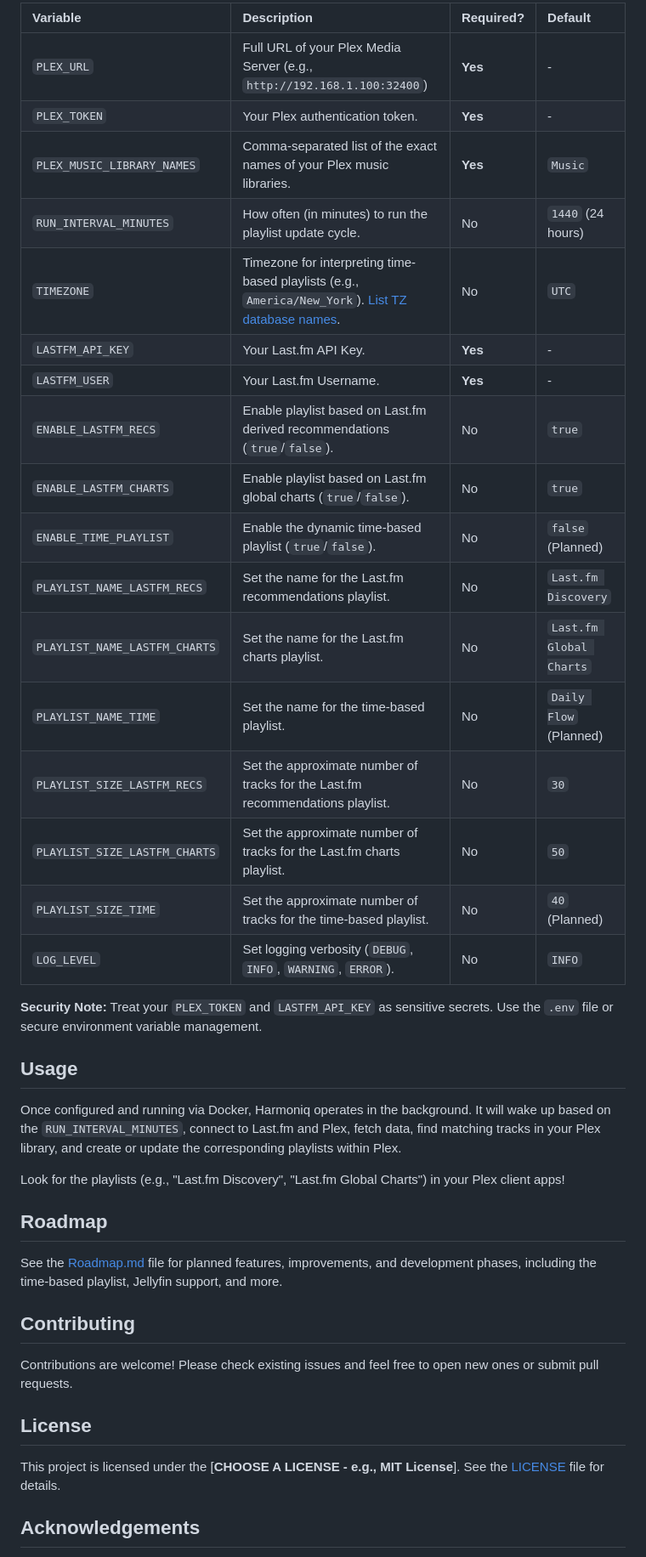
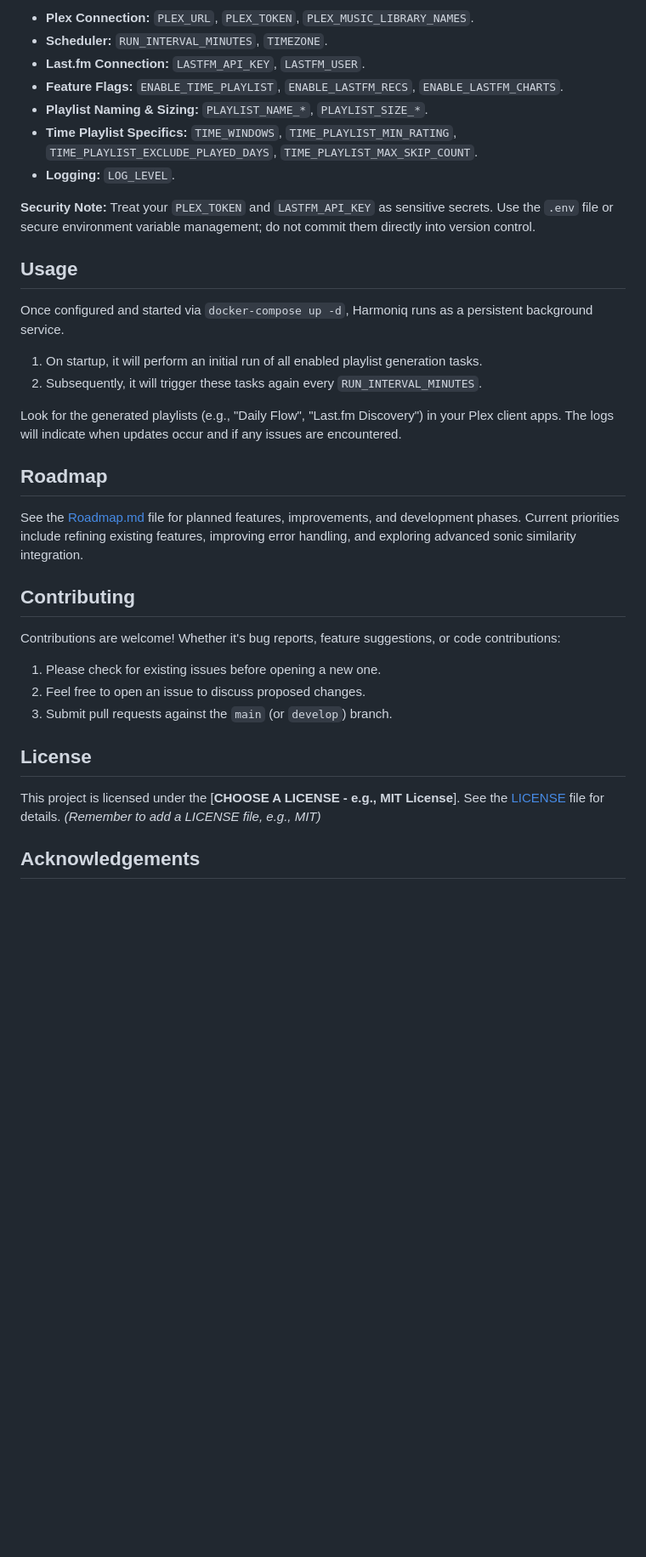
Before and after one commit to wjbeckett/harmoniq, a Markdown page: README.md, the part around one of its changes. Shown at 85% size. Drawn GitHub-style; blank space fills up the shorter version.

```diff
--- a/README.md
+++ b/README.md
@@ -120,43 +133,38 @@ Harmoniq is configured entirely through **environment variables** set in the `.e
 
-| Variable                     | Description                                                                                           | Required?   | Default                     |
-| :--------------------------- | :---------------------------------------------------------------------------------------------------- | :---------- | :-------------------------- |
-| `PLEX_URL`                   | Full URL of your Plex Media Server (e.g., `http://192.168.1.100:32400`)                             | **Yes**     | -                           |
-| `PLEX_TOKEN`                 | Your Plex authentication token.                                                                       | **Yes**     | -                           |
-| `PLEX_MUSIC_LIBRARY_NAMES`   | Comma-separated list of the exact names of your Plex music libraries.                                 | **Yes**     | `Music`                     |
-| `RUN_INTERVAL_MINUTES`       | How often (in minutes) to run the playlist update cycle.                                              | No          | `1440` (24 hours)           |
-| `TIMEZONE`                   | Timezone for interpreting time-based playlists (e.g., `America/New_York`). [List TZ database names](https://en.wikipedia.org/wiki/List_of_tz_database_time_zones). | No          | `UTC`                       |
-| `LASTFM_API_KEY`             | Your Last.fm API Key.                                                                                 | **Yes**     | -                           |
-| `LASTFM_USER`                | Your Last.fm Username.                                                                                | **Yes**     | -                           |
-| `ENABLE_LASTFM_RECS`         | Enable playlist based on Last.fm derived recommendations (`true`/`false`).                            | No          | `true`                      |
-| `ENABLE_LASTFM_CHARTS`       | Enable playlist based on Last.fm global charts (`true`/`false`).                                      | No          | `true`                      |
-| `ENABLE_TIME_PLAYLIST`       | Enable the dynamic time-based playlist (`true`/`false`).                                              | No          | `false` (Planned)           |
-| `PLAYLIST_NAME_LASTFM_RECS`  | Set the name for the Last.fm recommendations playlist.                                                | No          | `Last.fm Discovery`         |
-| `PLAYLIST_NAME_LASTFM_CHARTS`| Set the name for the Last.fm charts playlist.                                                         | No          | `Last.fm Global Charts`     |
-| `PLAYLIST_NAME_TIME`         | Set the name for the time-based playlist.                                                             | No          | `Daily Flow` (Planned)      |
-| `PLAYLIST_SIZE_LASTFM_RECS`  | Set the approximate number of tracks for the Last.fm recommendations playlist.                        | No          | `30`                        |
-| `PLAYLIST_SIZE_LASTFM_CHARTS`| Set the approximate number of tracks for the Last.fm charts playlist.                                 | No          | `50`                        |
-| `PLAYLIST_SIZE_TIME`         | Set the approximate number of tracks for the time-based playlist.                                     | No          | `40` (Planned)              |
-| `LOG_LEVEL`                  | Set logging verbosity (`DEBUG`, `INFO`, `WARNING`, `ERROR`).                                          | No          | `INFO`                      |
+*   **Plex Connection:** `PLEX_URL`, `PLEX_TOKEN`, `PLEX_MUSIC_LIBRARY_NAMES`.
+*   **Scheduler:** `RUN_INTERVAL_MINUTES`, `TIMEZONE`.
+*   **Last.fm Connection:** `LASTFM_API_KEY`, `LASTFM_USER`.
+*   **Feature Flags:** `ENABLE_TIME_PLAYLIST`, `ENABLE_LASTFM_RECS`, `ENABLE_LASTFM_CHARTS`.
+*   **Playlist Naming & Sizing:** `PLAYLIST_NAME_*`, `PLAYLIST_SIZE_*`.
+*   **Time Playlist Specifics:** `TIME_WINDOWS`, `TIME_PLAYLIST_MIN_RATING`, `TIME_PLAYLIST_EXCLUDE_PLAYED_DAYS`, `TIME_PLAYLIST_MAX_SKIP_COUNT`.
+*   **Logging:** `LOG_LEVEL`.
 
-**Security Note:** Treat your `PLEX_TOKEN` and `LASTFM_API_KEY` as sensitive secrets. Use the `.env` file or secure environment variable management.
+**Security Note:** Treat your `PLEX_TOKEN` and `LASTFM_API_KEY` as sensitive secrets. Use the `.env` file or secure environment variable management; do not commit them directly into version control.
 
 ## Usage
 
-Once configured and running via Docker, Harmoniq operates in the background. It will wake up based on the `RUN_INTERVAL_MINUTES`, connect to Last.fm and Plex, fetch data, find matching tracks in your Plex library, and create or update the corresponding playlists within Plex.
+Once configured and started via `docker-compose up -d`, Harmoniq runs as a persistent background service.
+1.  On startup, it will perform an initial run of all enabled playlist generation tasks.
+2.  Subsequently, it will trigger these tasks again every `RUN_INTERVAL_MINUTES`.
 
-Look for the playlists (e.g., "Last.fm Discovery", "Last.fm Global Charts") in your Plex client apps!
+Look for the generated playlists (e.g., "Daily Flow", "Last.fm Discovery") in your Plex client apps. The logs will indicate when updates occur and if any issues are encountered.
 
 ## Roadmap
 
-See the [Roadmap.md](Roadmap.md) file for planned features, improvements, and development phases, including the time-based playlist, Jellyfin support, and more.
+See the [Roadmap.md](Roadmap.md) file for planned features, improvements, and development phases. Current priorities include refining existing features, improving error handling, and exploring advanced sonic similarity integration.
 
 ## Contributing
 
-Contributions are welcome! Please check existing issues and feel free to open new ones or submit pull requests.
+Contributions are welcome! Whether it's bug reports, feature suggestions, or code contributions:
+
+1.  Please check for existing issues before opening a new one.
+2.  Feel free to open an issue to discuss proposed changes.
+3.  Submit pull requests against the `main` (or `develop`) branch.
 
 ## License
 
 This project is licensed under the [**CHOOSE A LICENSE - e.g., MIT License**]. See the [LICENSE](LICENSE) file for details.
+*(Remember to add a LICENSE file, e.g., MIT)*
 
 ## Acknowledgements
 
```
Also changed, not shown: other parts of README.md (+61 -49 lines).
